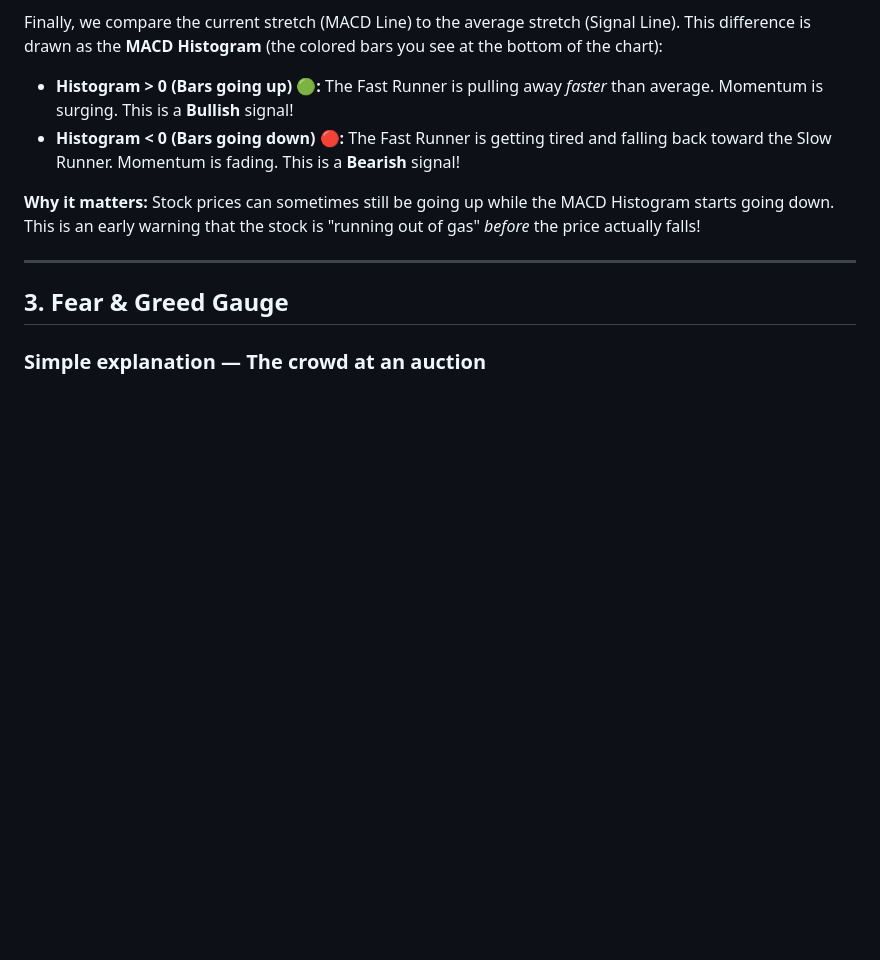
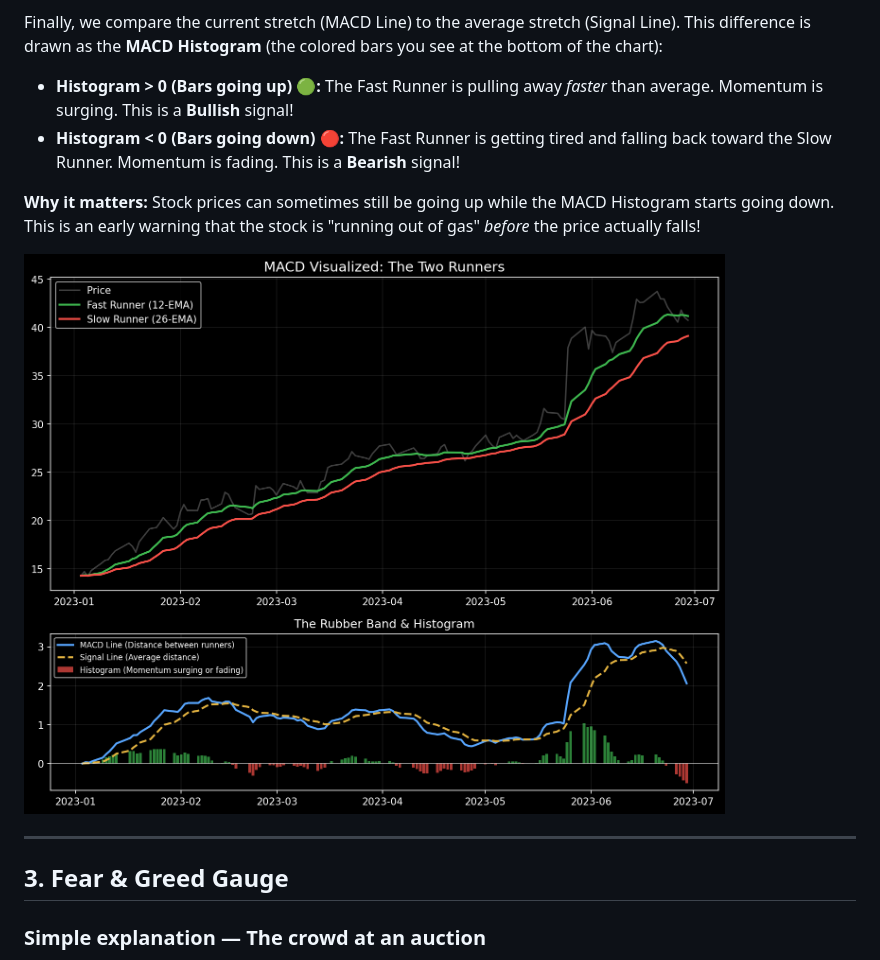
Before and after one commit to chennakeshavadasa/career-semi-quant, a Markdown page: DOCUMENTATION.md, the part around one of its changes. Rendered like a GitHub page; pictures changed too: plots/macd.png (added); blank space fills up the shorter version.

Commit message:
docs: Add plots for MACD and Fear & Greed and remove mermaid charts

```diff
--- a/DOCUMENTATION.md
+++ b/DOCUMENTATION.md
@@ -162,6 +162,8 @@ Finally, we compare the current stretch (MACD Line) to the average stretch (Sign
 **Why it matters:**
 Stock prices can sometimes still be going up while the MACD Histogram starts going down. This is an early warning that the stock is "running out of gas" *before* the price actually falls!
 
+![MACD Visualized](./plots/macd.png)
+
 ---
 
 ## 3. Fear & Greed Gauge
```
Also changed, not shown: other parts of DOCUMENTATION.md (+9 -12 lines), plots/fear_greed.png (added), 1 other file.
